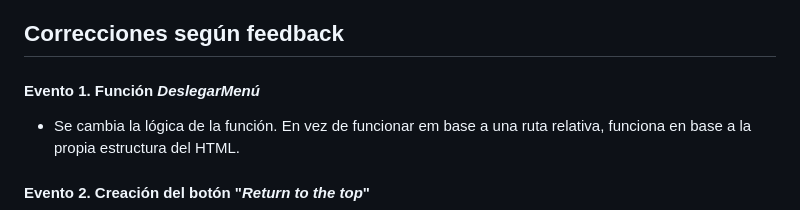
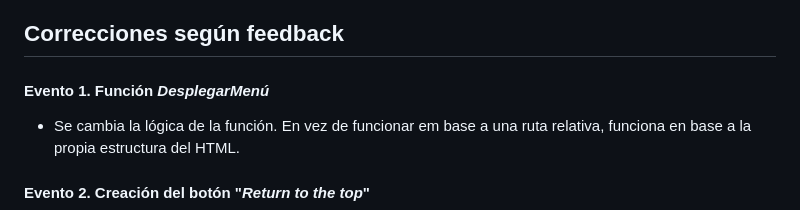
Before and after one commit to MarcoNobody1/Oxygen-Shop, a Markdown page: README.md, the part around the change. GitHub-like rendering.

Commit message:
Actualizar README.md

```diff
--- a/README.md
+++ b/README.md
@@ -55,7 +55,7 @@ A parte de los requisitos que pedía el proyecto, se han añadido otras funciona
 
 ## Correcciones según feedback
 
-#### Evento 1. Función _DeslegarMenú_
+#### Evento 1. Función _DesplegarMenú_
 
 * Se cambia la lógica de la función. En vez de funcionar em base a una ruta relativa, funciona en base a la propia estructura del HTML.
 
```
